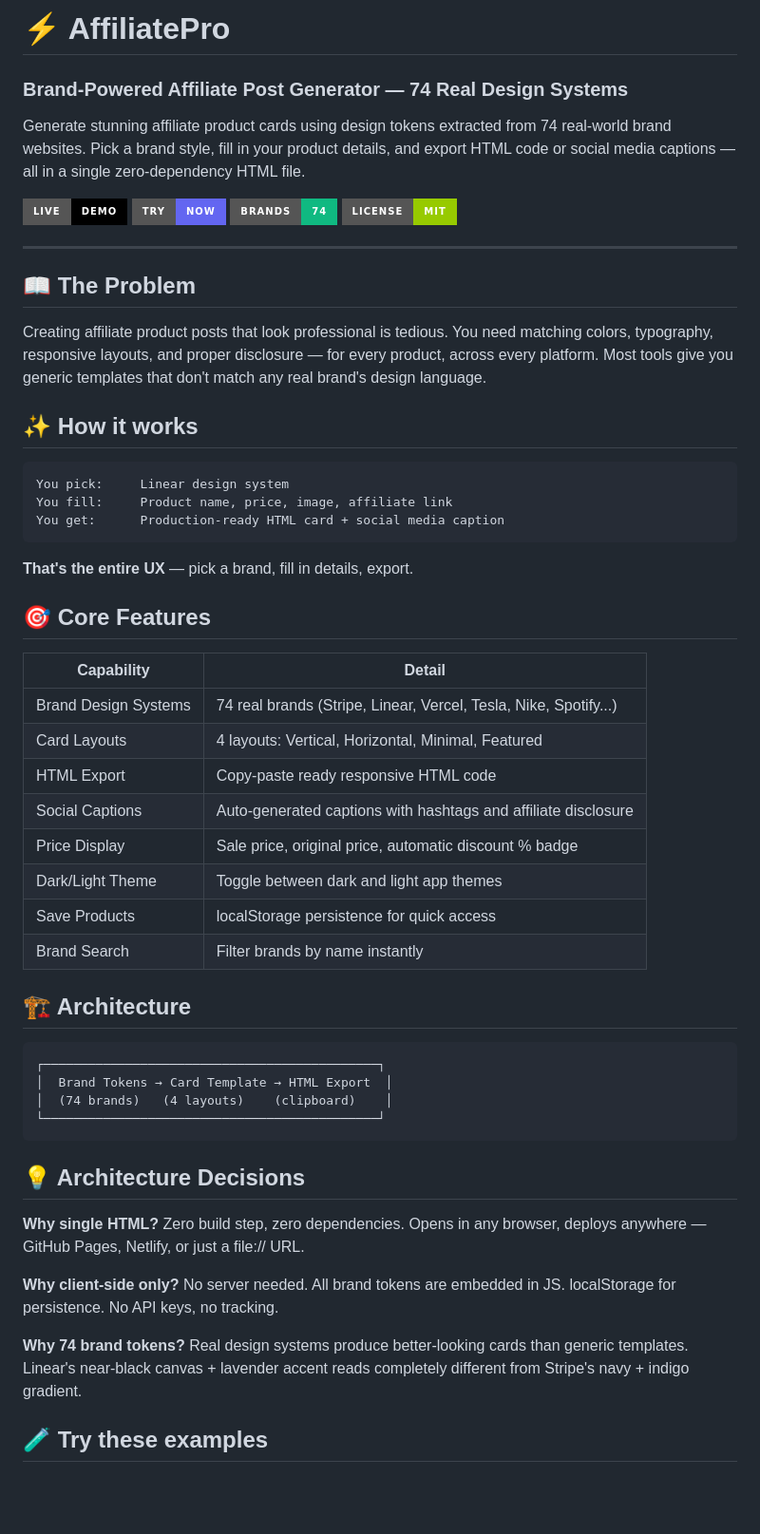
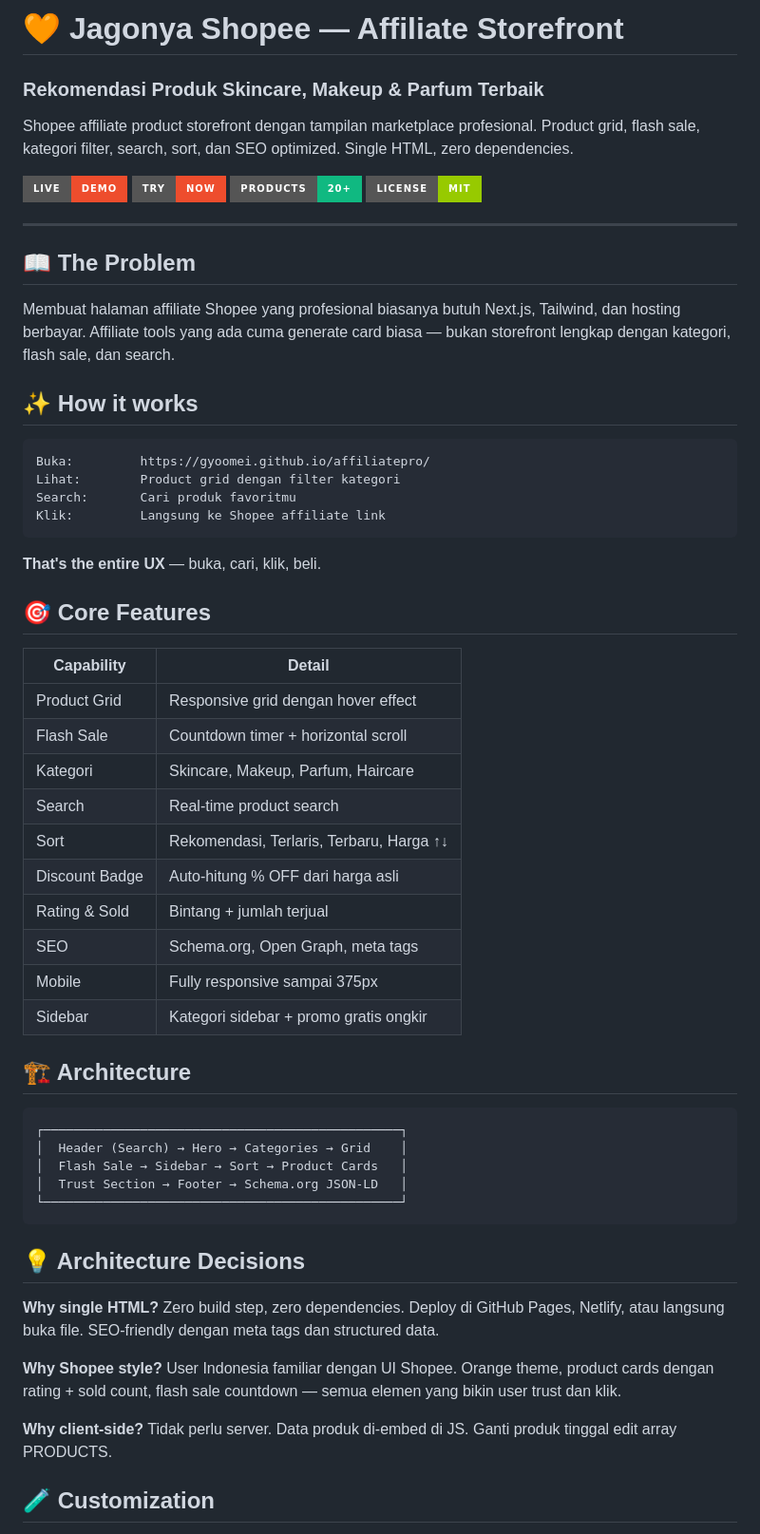
Before and after one commit to gyoomei/affiliatepro, a Markdown page: README.md, the part around one of its changes. Shown at 95% size. Rendered like a GitHub page; badges without logos; blank space fills up the shorter version.

Commit message:
docs: update README for Shopee affiliate storefront

````diff
--- a/README.md
+++ b/README.md
@@ -1,59 +1,63 @@
-# ⚡ AffiliatePro
+# 🧡 Jagonya Shopee — Affiliate Storefront
 
-### Brand-Powered Affiliate Post Generator — 74 Real Design Systems
+### Rekomendasi Produk Skincare, Makeup & Parfum Terbaik
 
-Generate stunning affiliate product cards using design tokens extracted from 74 real-world brand websites. Pick a brand style, fill in your product details, and export HTML code or social media captions — all in a single zero-dependency HTML file.
+Shopee affiliate product storefront dengan tampilan marketplace profesional. Product grid, flash sale, kategori filter, search, sort, dan SEO optimized. Single HTML, zero dependencies.
 
-[![Live Demo](https://img.shields.io/badge/Live-Demo-000?style=for-the-badge&logo=github)](https://gyoomei.github.io/affiliatepro/)
-[![Try Now](https://img.shields.io/badge/Try-Now-6366f1?style=for-the-badge&logo=googlechrome)](https://gyoomei.github.io/affiliatepro/)
-[![Brands](https://img.shields.io/badge/Brands-74-10b981?style=for-the-badge)](#brand-collection)
+[![Live Demo](https://img.shields.io/badge/Live-Demo-ee4d2d?style=for-the-badge&logo=github)](https://gyoomei.github.io/affiliatepro/)
+[![Try Now](https://img.shields.io/badge/Try-Now-ee4d2d?style=for-the-badge&logo=googlechrome)](https://gyoomei.github.io/affiliatepro/)
+[![Products](https://img.shields.io/badge/Products-20+-10b981?style=for-the-badge)](#features)
 [![License](https://img.shields.io/badge/License-MIT-green?style=for-the-badge)](LICENSE)
 
 ---
 
 ## 📖 The Problem
 
-Creating affiliate product posts that look professional is tedious. You need matching colors, typography, responsive layouts, and proper disclosure — for every product, across every platform. Most tools give you generic templates that don't match any real brand's design language.
+Membuat halaman affiliate Shopee yang profesional biasanya butuh Next.js, Tailwind, dan hosting berbayar. Affiliate tools yang ada cuma generate card biasa — bukan storefront lengkap dengan kategori, flash sale, dan search.
 
 ## ✨ How it works
 
 ```
-You pick:     Linear design system
-You fill:     Product name, price, image, affiliate link
-You get:      Production-ready HTML card + social media caption
+Buka:         https://gyoomei.github.io/affiliatepro/
+Lihat:        Product grid dengan filter kategori
+Search:       Cari produk favoritmu
+Klik:         Langsung ke Shopee affiliate link
 ```
 
-**That's the entire UX** — pick a brand, fill in details, export.
+**That's the entire UX** — buka, cari, klik, beli.
 
 ## 🎯 Core Features
 
 | Capability | Detail |
 |---|---|
-| Brand Design Systems | 74 real brands (Stripe, Linear, Vercel, Tesla, Nike, Spotify...) |
-| Card Layouts | 4 layouts: Vertical, Horizontal, Minimal, Featured |
-| HTML Export | Copy-paste ready responsive HTML code |
-| Social Captions | Auto-generated captions with hashtags and affiliate disclosure |
-| Price Display | Sale price, original price, automatic discount % badge |
-| Dark/Light Theme | Toggle between dark and light app themes |
-| Save Products | localStorage persistence for quick access |
-| Brand Search | Filter brands by name instantly |
+| Product Grid | Responsive grid dengan hover effect |
+| Flash Sale | Countdown timer + horizontal scroll |
+| Kategori | Skincare, Makeup, Parfum, Haircare |
+| Search | Real-time product search |
+| Sort | Rekomendasi, Terlaris, Terbaru, Harga ↑↓ |
+| Discount Badge | Auto-hitung % OFF dari harga asli |
+| Rating & Sold | Bintang + jumlah terjual |
+| SEO | Schema.org, Open Graph, meta tags |
+| Mobile | Fully responsive sampai 375px |
+| Sidebar | Kategori sidebar + promo gratis ongkir |
 
 ## 🏗️ Architecture
 
 ```
-┌─────────────────────────────────────────────┐
-│  Brand Tokens → Card Template → HTML Export  │
-│  (74 brands)   (4 layouts)    (clipboard)    │
-└─────────────────────────────────────────────┘
+┌────────────────────────────────────────────────┐
+│  Header (Search) → Hero → Categories → Grid    │
+│  Flash Sale → Sidebar → Sort → Product Cards   │
+│  Trust Section → Footer → Schema.org JSON-LD   │
+└────────────────────────────────────────────────┘
 ```
 
 ## 💡 Architecture Decisions
 
-**Why single HTML?** Zero build step, zero dependencies. Opens in any browser, deploys anywhere — GitHub Pages, Netlify, or just a file:// URL.
+**Why single HTML?** Zero build step, zero dependencies. Deploy di GitHub Pages, Netlify, atau langsung buka file. SEO-friendly dengan meta tags dan structured data.
 
-**Why client-side only?** No server needed. All brand tokens are embedded in JS. localStorage for persistence. No API keys, no tracking.
+**Why Shopee style?** User Indonesia familiar dengan UI Shopee. Orange theme, product cards dengan rating + sold count, flash sale countdown — semua elemen yang bikin user trust dan klik.
 
-**Why 74 brand tokens?** Real design systems produce better-looking cards than generic templates. Linear's near-black canvas + lavender accent reads completely different from Stripe's navy + indigo gradient.
+**Why client-side?** Tidak perlu server. Data produk di-embed di JS. Ganti produk tinggal edit array PRODUCTS.
 
-## 🧪 Try these examples
+## 🧪 Customization
 
````
Also changed, not shown: other parts of README.md (+20 -12 lines).
